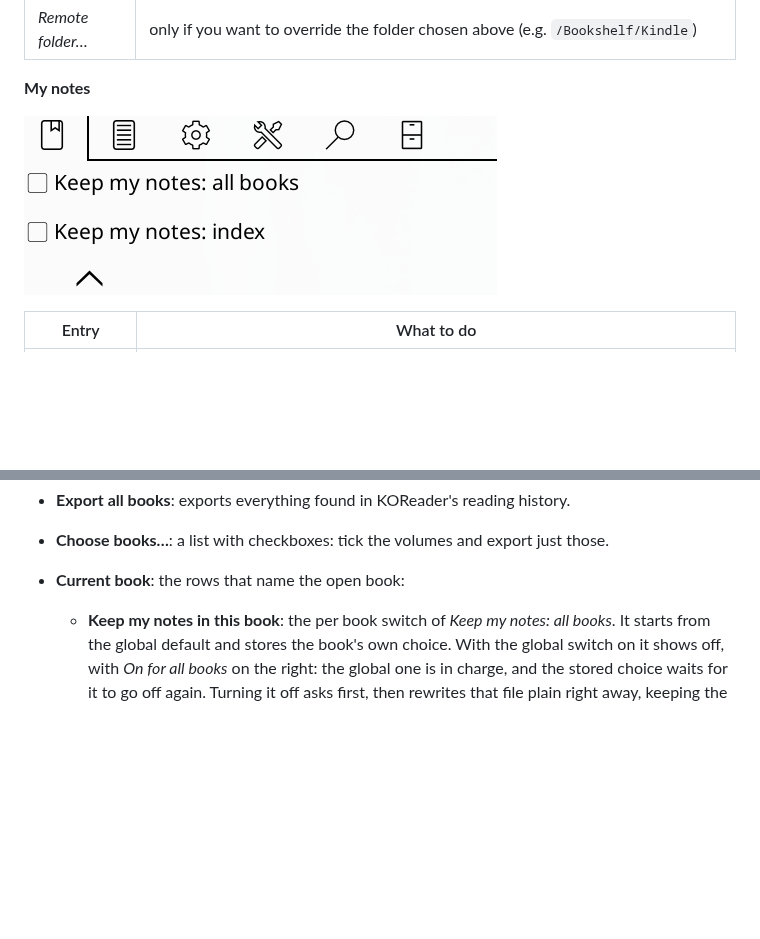
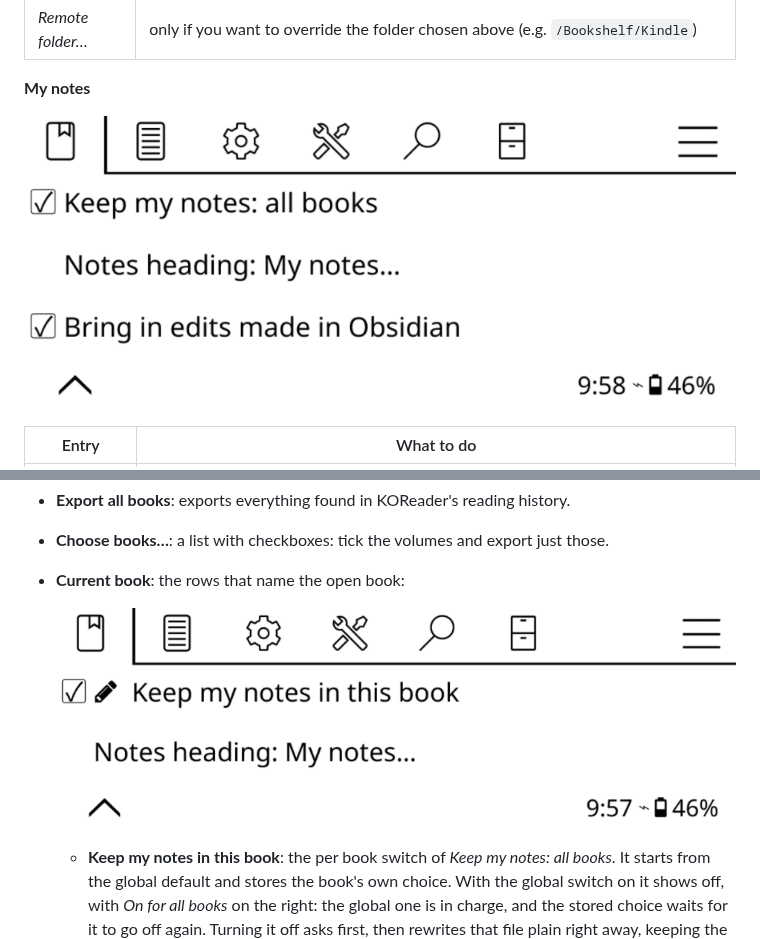
Before and after one commit to imanubdesigner/tomedown.koplugin, a Markdown page: README.md, 2 parts joined by grey strips. GitHub-like rendering; pictures changed too: assets/menu/reader/current_book_menu.png (added), assets/menu/settings/keep_my_notes_menu.png; blank space fills up the shorter version.

```diff
--- a/README.md
+++ b/README.md
@@ -327,6 +327,9 @@ nine.
 - **Choose books…**: a list with checkboxes: tick the volumes and export
   just those.
 - **Current book**: the rows that name the open book:
+
+  ![The Current book rows: the book's own switch and heading](assets/menu/reader/current_book_menu.png)
+
   - **Keep my notes in this book**: the per book switch of *Keep my
     notes: all books*. It starts from the global default and stores the
     book's own choice. With the global switch on it shows off, with *On
```
Also changed, not shown: README.codeberg.md (+3 -0 lines), assets/menu/tomedown-1.1.0-menus.gif.
